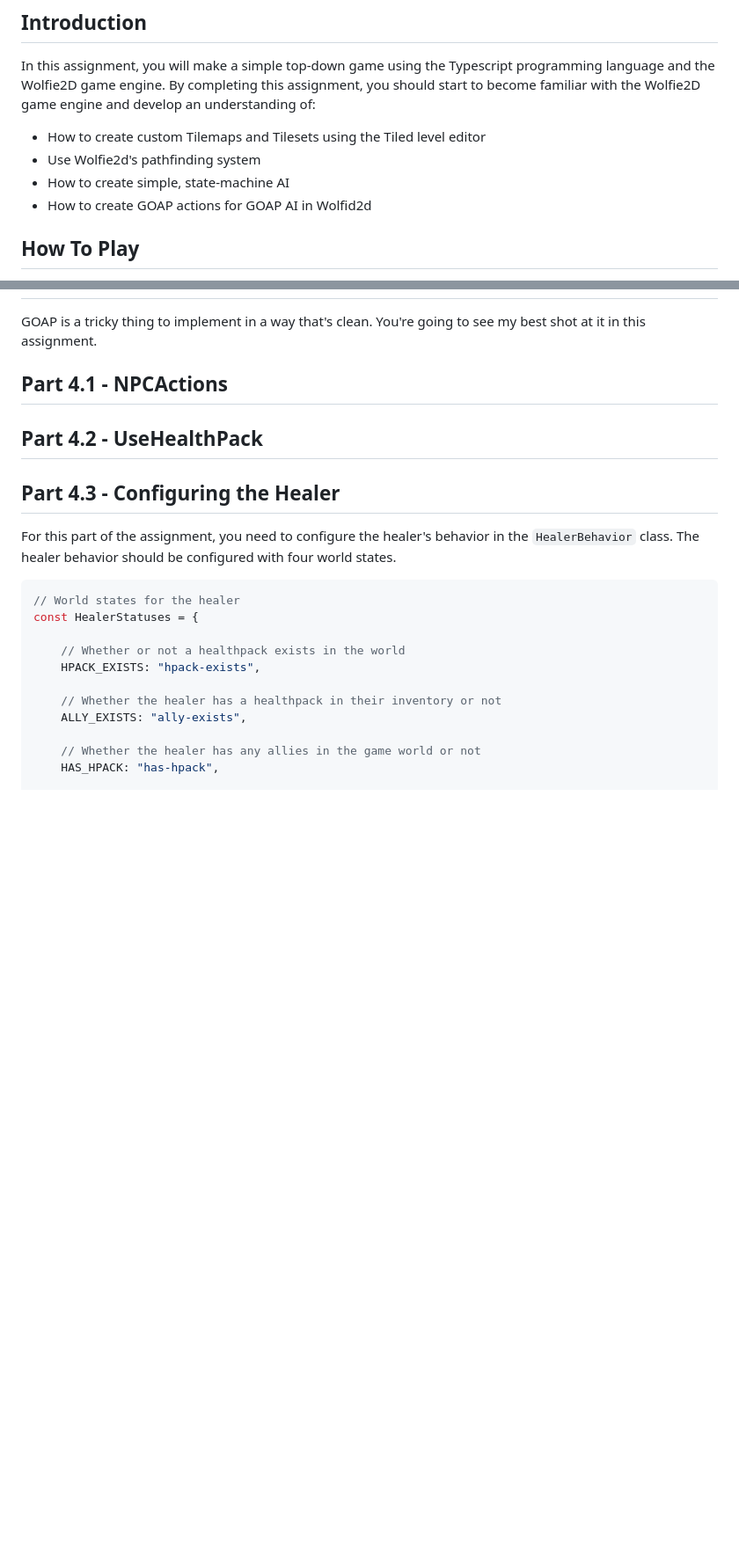
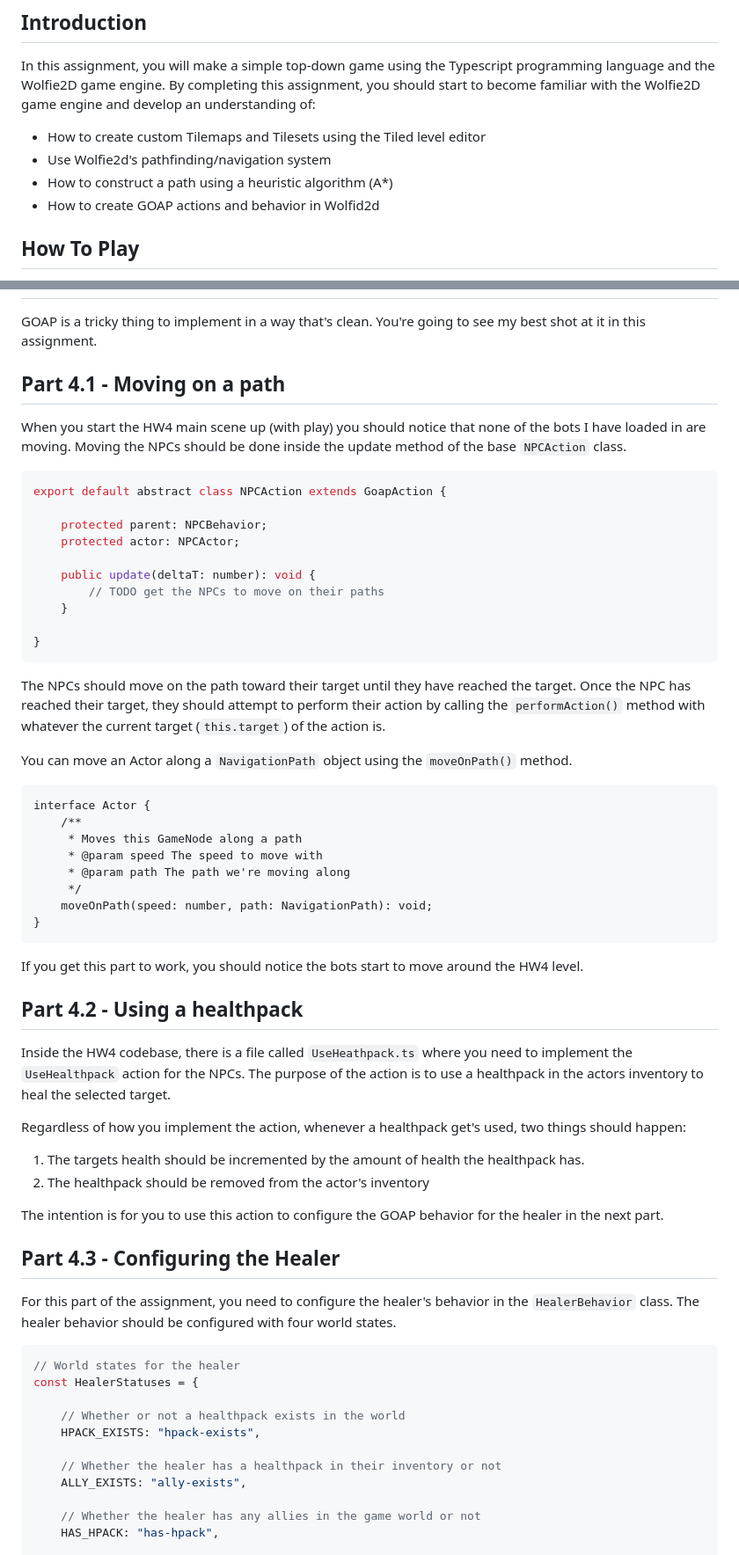
Before and after one commit to WolfieEngine/CSE380-HW4-S24-SOLUTION, a Markdown page: README.md, 2 parts joined by grey strips. Shown: that part at 88% size. Drawn GitHub-style; blank space fills up the shorter version.

Commit message:
Update README.md
More updates to goap part of the readme.

````diff
--- a/README.md
+++ b/README.md
@@ -12,9 +12,9 @@
 In this assignment, you will make a simple top-down game using the Typescript programming language and the Wolfie2D game engine. By completing this assignment, you should start to become familiar with the Wolfie2D game engine and develop an understanding of:
 
 - How to create custom Tilemaps and Tilesets using the Tiled level editor
-- Use Wolfie2d's pathfinding system
-- How to create simple, state-machine AI
-- How to create GOAP actions for GOAP AI in Wolfid2d
+- Use Wolfie2d's pathfinding/navigation system
+- How to construct a path using a heuristic algorithm (A*)
+- How to create GOAP actions and behavior in Wolfid2d
 
 ## How To Play
 There is not much of a "game" to be played in this assignment. When you hit the "play" button, you will assume control of the player in the top-left corner of the map. You can move the player around with WASD, but that's about it.
@@ -96,9 +96,46 @@ If you're looking to run a basic test to see whether or not your algorithm is wo
 ## Part 4 - GOAP (Goal-Oriented-Action-Planning)
 GOAP is a tricky thing to implement in a way that's clean. You're going to see my best shot at it in this assignment.
 
-## Part 4.1 - NPCActions
+## Part 4.1 - Moving on a path
+When you start the HW4 main scene up (with play) you should notice that none of the bots I have loaded in are moving. Moving the NPCs should be done inside the update method of the base `NPCAction` class.
 
-## Part 4.2 - UseHealthPack
+```typescript
+export default abstract class NPCAction extends GoapAction {
+
+    protected parent: NPCBehavior;
+    protected actor: NPCActor;
+
+    public update(deltaT: number): void {
+        // TODO get the NPCs to move on their paths
+    }
+
+}
+```
+
+The NPCs should move on the path toward their target until they have reached the target. Once the NPC has reached their target, they should attempt to perform their action by calling the `performAction()` method with whatever the current target (`this.target`) of the action is.
+
+You can move an Actor along a `NavigationPath` object using the `moveOnPath()` method.
+```
+interface Actor {
+    /**
+     * Moves this GameNode along a path
+     * @param speed The speed to move with
+     * @param path The path we're moving along
+     */
+    moveOnPath(speed: number, path: NavigationPath): void;
+}
+```
+If you get this part to work, you should notice the bots start to move around the HW4 level.
+
+## Part 4.2 - Using a healthpack
+Inside the HW4 codebase, there is a file called `UseHeathpack.ts` where you need to implement the `UseHealthpack` action for the NPCs. The purpose of the action is to use a healthpack in the actors inventory to heal the selected target.
+
+Regardless of how you implement the action, whenever a healthpack get's used, two things should happen:
+
+1. The targets health should be incremented by the amount of health the healthpack has.
+2. The healthpack should be removed from the actor's inventory
+
+The intention is for you to use this action to configure the GOAP behavior for the healer in the next part.
 
 ## Part 4.3 - Configuring the Healer
 For this part of the assignment, you need to configure the healer's behavior in the `HealerBehavior` class. The healer behavior should be configured with four world states.
````
